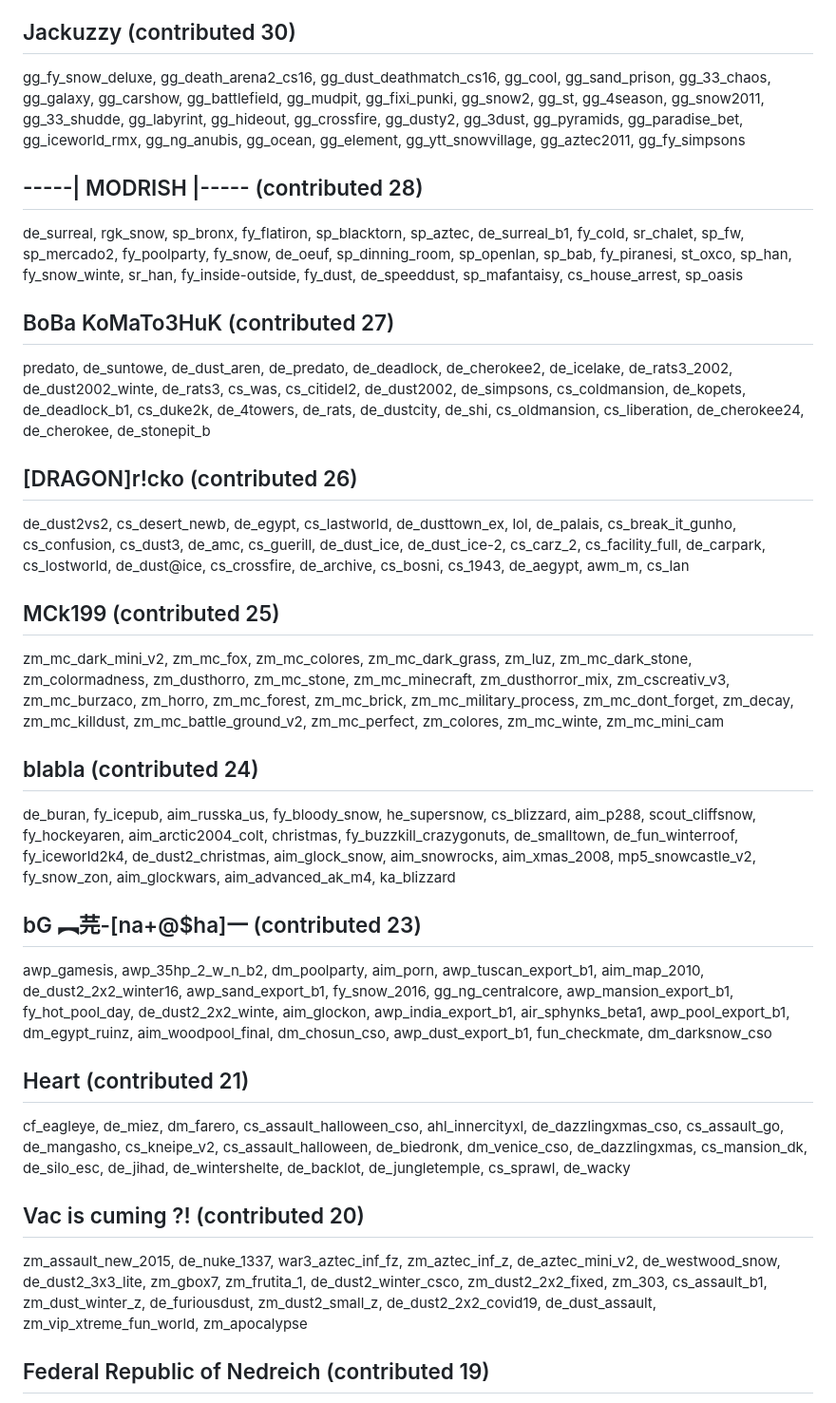
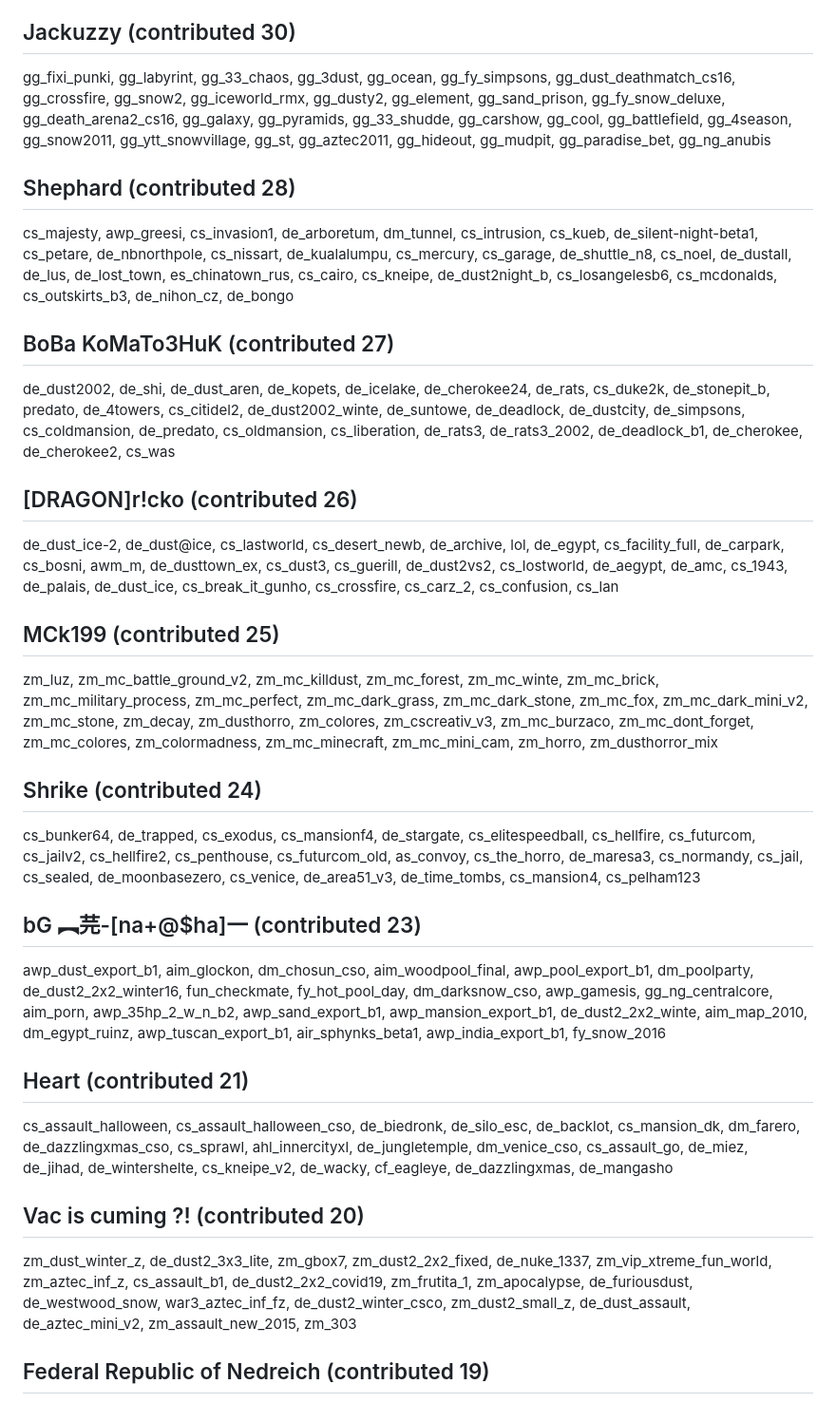
Before and after one commit to yapb/graph, a Markdown page: CREDITS.md, the part around one of its changes. Shown at 95% size. GitHub-like rendering.

```diff
--- a/CREDITS.md
+++ b/CREDITS.md
@@ -82,19 +82,19 @@ svt_avtovokzal2003, fy_sands_wind_l, de_box2, fy_desertruines, fy_hall, cs_bank3
 ## Jackuzzy (contributed 30)
-gg_fy_snow_deluxe, gg_death_arena2_cs16, gg_dust_deathmatch_cs16, gg_cool, gg_sand_prison, gg_33_chaos, gg_galaxy, gg_carshow, gg_battlefield, gg_mudpit, gg_fixi_punki, gg_snow2, gg_st, gg_4season, gg_snow2011, gg_33_shudde, gg_labyrint, gg_hideout, gg_crossfire, gg_dusty2, gg_3dust, gg_pyramids, gg_paradise_bet, gg_iceworld_rmx, gg_ng_anubis, gg_ocean, gg_element, gg_ytt_snowvillage, gg_aztec2011, gg_fy_simpsons
-## -----| MODRISH |----- (contributed 28)
-de_surreal, rgk_snow, sp_bronx, fy_flatiron, sp_blacktorn, sp_aztec, de_surreal_b1, fy_cold, sr_chalet, sp_fw, sp_mercado2, fy_poolparty, fy_snow, de_oeuf, sp_dinning_room, sp_openlan, sp_bab, fy_piranesi, st_oxco, sp_han, fy_snow_winte, sr_han, fy_inside-outside, fy_dust, de_speeddust, sp_mafantaisy, cs_house_arrest, sp_oasis
+gg_fixi_punki, gg_labyrint, gg_33_chaos, gg_3dust, gg_ocean, gg_fy_simpsons, gg_dust_deathmatch_cs16, gg_crossfire, gg_snow2, gg_iceworld_rmx, gg_dusty2, gg_element, gg_sand_prison, gg_fy_snow_deluxe, gg_death_arena2_cs16, gg_galaxy, gg_pyramids, gg_33_shudde, gg_carshow, gg_cool, gg_battlefield, gg_4season, gg_snow2011, gg_ytt_snowvillage, gg_st, gg_aztec2011, gg_hideout, gg_mudpit, gg_paradise_bet, gg_ng_anubis
+## Shephard (contributed 28)
+cs_majesty, awp_greesi, cs_invasion1, de_arboretum, dm_tunnel, cs_intrusion, cs_kueb, de_silent-night-beta1, cs_petare, de_nbnorthpole, cs_nissart, de_kualalumpu, cs_mercury, cs_garage, de_shuttle_n8, cs_noel, de_dustall, de_lus, de_lost_town, es_chinatown_rus, cs_cairo, cs_kneipe, de_dust2night_b, cs_losangelesb6, cs_mcdonalds, cs_outskirts_b3, de_nihon_cz, de_bongo
 ## BoBa KoMaTo3HuK (contributed 27)
-predato, de_suntowe, de_dust_aren, de_predato, de_deadlock, de_cherokee2, de_icelake, de_rats3_2002, de_dust2002_winte, de_rats3, cs_was, cs_citidel2, de_dust2002, de_simpsons, cs_coldmansion, de_kopets, de_deadlock_b1, cs_duke2k, de_4towers, de_rats, de_dustcity, de_shi, cs_oldmansion, cs_liberation, de_cherokee24, de_cherokee, de_stonepit_b
+de_dust2002, de_shi, de_dust_aren, de_kopets, de_icelake, de_cherokee24, de_rats, cs_duke2k, de_stonepit_b, predato, de_4towers, cs_citidel2, de_dust2002_winte, de_suntowe, de_deadlock, de_dustcity, de_simpsons, cs_coldmansion, de_predato, cs_oldmansion, cs_liberation, de_rats3, de_rats3_2002, de_deadlock_b1, de_cherokee, de_cherokee2, cs_was
 ## [DRAGON]r!cko (contributed 26)
-de_dust2vs2, cs_desert_newb, de_egypt, cs_lastworld, de_dusttown_ex, lol, de_palais, cs_break_it_gunho, cs_confusion, cs_dust3, de_amc, cs_guerill, de_dust_ice, de_dust_ice-2, cs_carz_2, cs_facility_full, de_carpark, cs_lostworld, de_dust@ice, cs_crossfire, de_archive, cs_bosni, cs_1943, de_aegypt, awm_m, cs_lan
+de_dust_ice-2, de_dust@ice, cs_lastworld, cs_desert_newb, de_archive, lol, de_egypt, cs_facility_full, de_carpark, cs_bosni, awm_m, de_dusttown_ex, cs_dust3, cs_guerill, de_dust2vs2, cs_lostworld, de_aegypt, de_amc, cs_1943, de_palais, de_dust_ice, cs_break_it_gunho, cs_crossfire, cs_carz_2, cs_confusion, cs_lan
 ## MCk199 (contributed 25)
-zm_mc_dark_mini_v2, zm_mc_fox, zm_mc_colores, zm_mc_dark_grass, zm_luz, zm_mc_dark_stone, zm_colormadness, zm_dusthorro, zm_mc_stone, zm_mc_minecraft, zm_dusthorror_mix, zm_cscreativ_v3, zm_mc_burzaco, zm_horro, zm_mc_forest, zm_mc_brick, zm_mc_military_process, zm_mc_dont_forget, zm_decay, zm_mc_killdust, zm_mc_battle_ground_v2, zm_mc_perfect, zm_colores, zm_mc_winte, zm_mc_mini_cam
-## blabla (contributed 24)
-de_buran, fy_icepub, aim_russka_us, fy_bloody_snow, he_supersnow, cs_blizzard, aim_p288, scout_cliffsnow, fy_hockeyaren, aim_arctic2004_colt, christmas, fy_buzzkill_crazygonuts, de_smalltown, de_fun_winterroof, fy_iceworld2k4, de_dust2_christmas, aim_glock_snow, aim_snowrocks, aim_xmas_2008, mp5_snowcastle_v2, fy_snow_zon, aim_glockwars, aim_advanced_ak_m4, ka_blizzard
+zm_luz, zm_mc_battle_ground_v2, zm_mc_killdust, zm_mc_forest, zm_mc_winte, zm_mc_brick, zm_mc_military_process, zm_mc_perfect, zm_mc_dark_grass, zm_mc_dark_stone, zm_mc_fox, zm_mc_dark_mini_v2, zm_mc_stone, zm_decay, zm_dusthorro, zm_colores, zm_cscreativ_v3, zm_mc_burzaco, zm_mc_dont_forget, zm_mc_colores, zm_colormadness, zm_mc_minecraft, zm_mc_mini_cam, zm_horro, zm_dusthorror_mix
+## Shrike (contributed 24)
+cs_bunker64, de_trapped, cs_exodus, cs_mansionf4, de_stargate, cs_elitespeedball, cs_hellfire, cs_futurcom, cs_jailv2, cs_hellfire2, cs_penthouse, cs_futurcom_old, as_convoy, cs_the_horro, de_maresa3, cs_normandy, cs_jail, cs_sealed, de_moonbasezero, cs_venice, de_area51_v3, de_time_tombs, cs_mansion4, cs_pelham123
 ## bG ︻芫-[na+@$ha]一 (contributed 23)
-awp_gamesis, awp_35hp_2_w_n_b2, dm_poolparty, aim_porn, awp_tuscan_export_b1, aim_map_2010, de_dust2_2x2_winter16, awp_sand_export_b1, fy_snow_2016, gg_ng_centralcore, awp_mansion_export_b1, fy_hot_pool_day, de_dust2_2x2_winte, aim_glockon, awp_india_export_b1, air_sphynks_beta1, awp_pool_export_b1, dm_egypt_ruinz, aim_woodpool_final, dm_chosun_cso, awp_dust_export_b1, fun_checkmate, dm_darksnow_cso
+awp_dust_export_b1, aim_glockon, dm_chosun_cso, aim_woodpool_final, awp_pool_export_b1, dm_poolparty, de_dust2_2x2_winter16, fun_checkmate, fy_hot_pool_day, dm_darksnow_cso, awp_gamesis, gg_ng_centralcore, aim_porn, awp_35hp_2_w_n_b2, awp_sand_export_b1, awp_mansion_export_b1, de_dust2_2x2_winte, aim_map_2010, dm_egypt_ruinz, awp_tuscan_export_b1, air_sphynks_beta1, awp_india_export_b1, fy_snow_2016
 ## Heart (contributed 21)
-cf_eagleye, de_miez, dm_farero, cs_assault_halloween_cso, ahl_innercityxl, de_dazzlingxmas_cso, cs_assault_go, de_mangasho, cs_kneipe_v2, cs_assault_halloween, de_biedronk, dm_venice_cso, de_dazzlingxmas, cs_mansion_dk, de_silo_esc, de_jihad, de_wintershelte, de_backlot, de_jungletemple, cs_sprawl, de_wacky
+cs_assault_halloween, cs_assault_halloween_cso, de_biedronk, de_silo_esc, de_backlot, cs_mansion_dk, dm_farero, de_dazzlingxmas_cso, cs_sprawl, ahl_innercityxl, de_jungletemple, dm_venice_cso, cs_assault_go, de_miez, de_jihad, de_wintershelte, cs_kneipe_v2, de_wacky, cf_eagleye, de_dazzlingxmas, de_mangasho
 ## Vac is cuming ?! (contributed 20)
-zm_assault_new_2015, de_nuke_1337, war3_aztec_inf_fz, zm_aztec_inf_z, de_aztec_mini_v2, de_westwood_snow, de_dust2_3x3_lite, zm_gbox7, zm_frutita_1, de_dust2_winter_csco, zm_dust2_2x2_fixed, zm_303, cs_assault_b1, zm_dust_winter_z, de_furiousdust, zm_dust2_small_z, de_dust2_2x2_covid19, de_dust_assault, zm_vip_xtreme_fun_world, zm_apocalypse
+zm_dust_winter_z, de_dust2_3x3_lite, zm_gbox7, zm_dust2_2x2_fixed, de_nuke_1337, zm_vip_xtreme_fun_world, zm_aztec_inf_z, cs_assault_b1, de_dust2_2x2_covid19, zm_frutita_1, zm_apocalypse, de_furiousdust, de_westwood_snow, war3_aztec_inf_fz, de_dust2_winter_csco, zm_dust2_small_z, de_dust_assault, de_aztec_mini_v2, zm_assault_new_2015, zm_303
 ## Federal Republic of Nedreich (contributed 19)
```
Also changed, not shown: other parts of CREDITS.md (+83 -83 lines).
